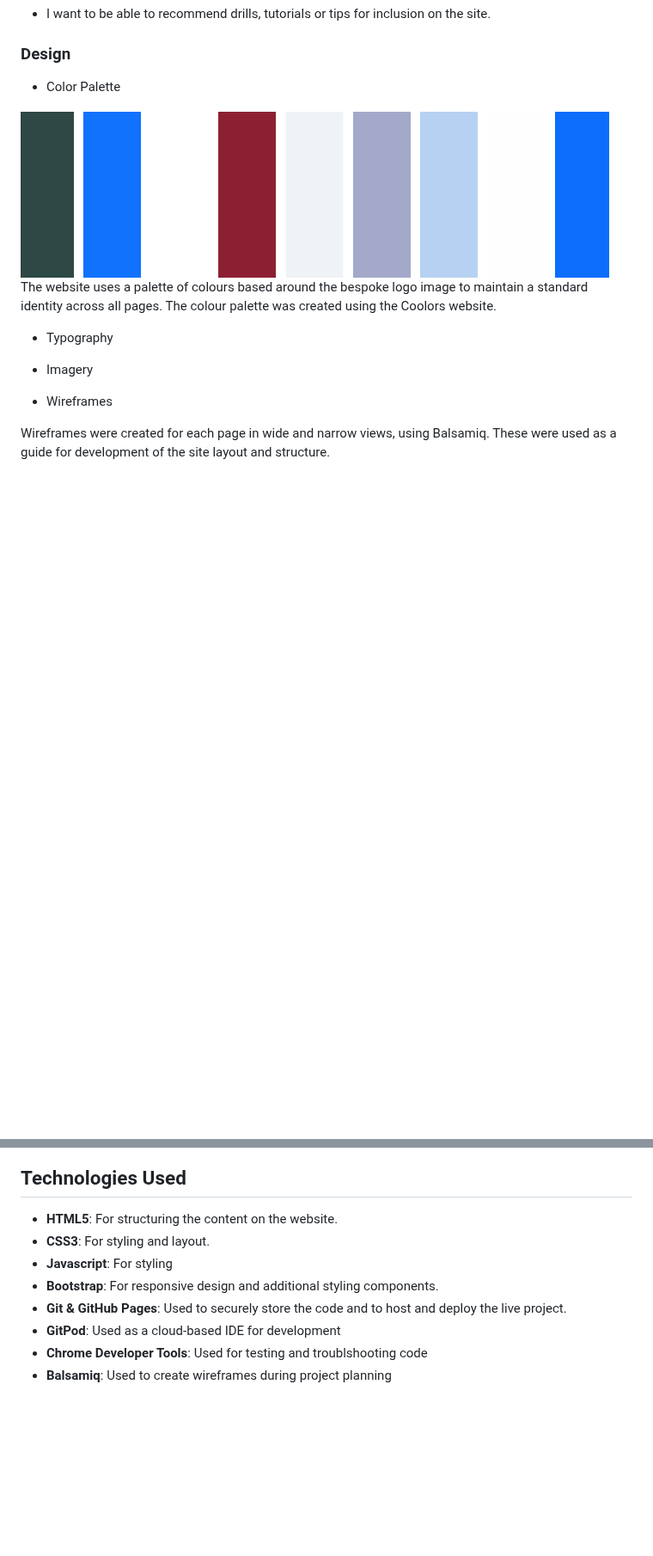
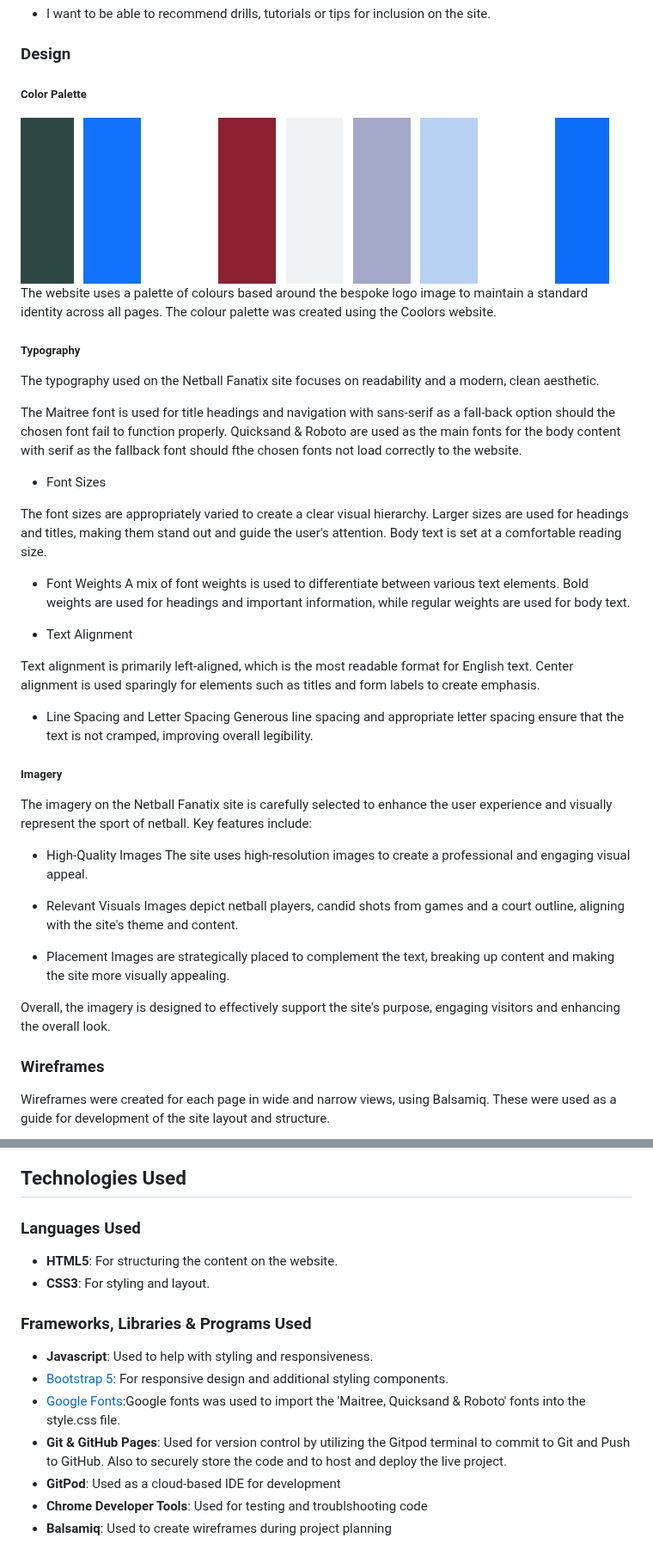
Before and after one commit to YemsAla/netball-fanatic, a Markdown page: README.md, 2 parts joined by grey strips. Shown at 86% size. Drawn GitHub-style; blank space fills up the shorter version.

Commit message:
Update UX & Technologies section on README.md

```diff
--- a/README.md
+++ b/README.md
@@ -85,18 +85,50 @@ The website consists of the following pages:
 
 ### Design
 
-- Color Palette
+##### Color Palette
 
 ![Color palette](assets/images/coolors-palette.png)
 The website uses a palette of colours based around the bespoke logo image to maintain a standard identity across all pages. The colour palette was created using the Coolors website.
 
-- Typography
+##### Typography
+
+The typography used on the Netball Fanatix site focuses on readability and a modern, clean aesthetic.
+
+The Maitree font is used for title headings and navigation with sans-serif as a fall-back option should the chosen font fail to function properly.
+Quicksand & Roboto are used as the main fonts for the body content with serif as the fallback font should fthe chosen fonts not load correctly to the website.
+
+- Font Sizes
+
+The font sizes are appropriately varied to create a clear visual hierarchy. Larger sizes are used for headings and titles, making them stand out and guide the user's attention. Body text is set at a comfortable reading size.
+
+- Font Weights
+ A mix of font weights is used to differentiate between various text elements. Bold weights are used for headings and important information, while regular weights are used for body text.
+
+- Text Alignment
+
+Text alignment is primarily left-aligned, which is the most readable format for English text. Center alignment is used sparingly for elements such as titles and form labels to create emphasis.
+
+- Line Spacing and Letter Spacing
+Generous line spacing and appropriate letter spacing ensure that the text is not cramped, improving overall legibility.
 
 
-- Imagery
+##### Imagery
+
+The imagery on the Netball Fanatix site is carefully selected to enhance the user experience and visually represent the sport of netball. Key features include:
+
+- High-Quality Images
+The site uses high-resolution images to create a professional and engaging visual appeal.
+
+- Relevant Visuals
+Images depict netball players, candid shots from games and a court outline, aligning with the site's theme and content.
+
+- Placement
+Images are strategically placed to complement the text, breaking up content and making the site more visually appealing.
+
+Overall, the imagery is designed to effectively support the site's purpose, engaging visitors and enhancing the overall look.
 
 
-- Wireframes
+### Wireframes
 
 Wireframes were created for each page in wide and narrow views, using Balsamiq. These were used as a guide for development of the site layout and structure.
 
@@ -110,11 +142,17 @@ Wireframes were created for each page in wide and narrow views, using Balsamiq.
 
 ## Technologies Used
 
+### Languages Used
+
 - **HTML5**: For structuring the content on the website.
 - **CSS3**: For styling and layout.
-- **Javascript**: For styling
-- **Bootstrap**: For responsive design and additional styling components.
-- **Git & GitHub Pages**: Used to securely store the code and to host and deploy the live project.
+
+### Frameworks, Libraries & Programs Used
+
+- **Javascript**: Used to help with styling and responsiveness.
+- [Bootstrap 5](https://getbootstrap.com/docs/5.3/getting-started/introduction/): For responsive design and additional styling components.
+- [Google Fonts](https://fonts.google.com/):Google fonts was used to import the 'Maitree, Quicksand & Roboto' fonts into the style.css file.
+- **Git & GitHub Pages**: Used for version control by utilizing the Gitpod terminal to commit to Git and Push to GitHub. Also to securely store the code and to host and deploy the live project.
 - **GitPod**: Used as a cloud-based IDE for development
 - **Chrome Developer Tools**: Used for testing and troublshooting code
 - **Balsamiq**: Used to create wireframes during project planning
```
